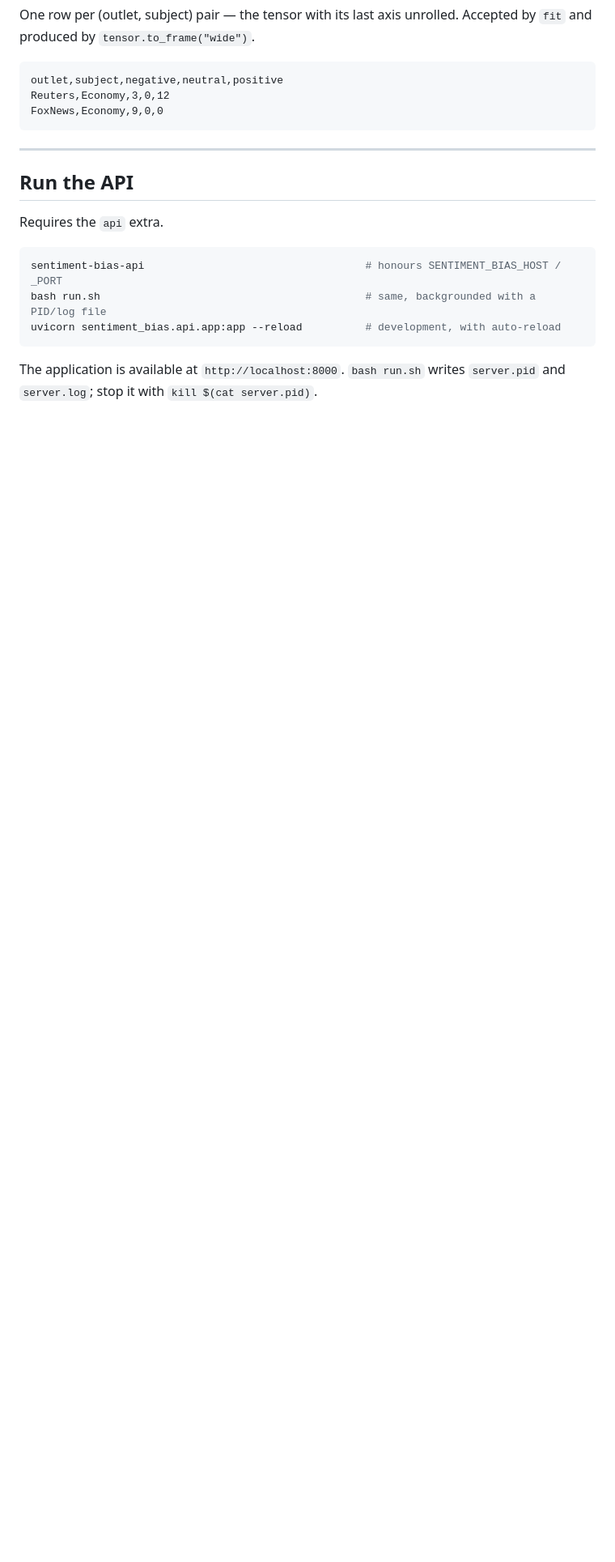
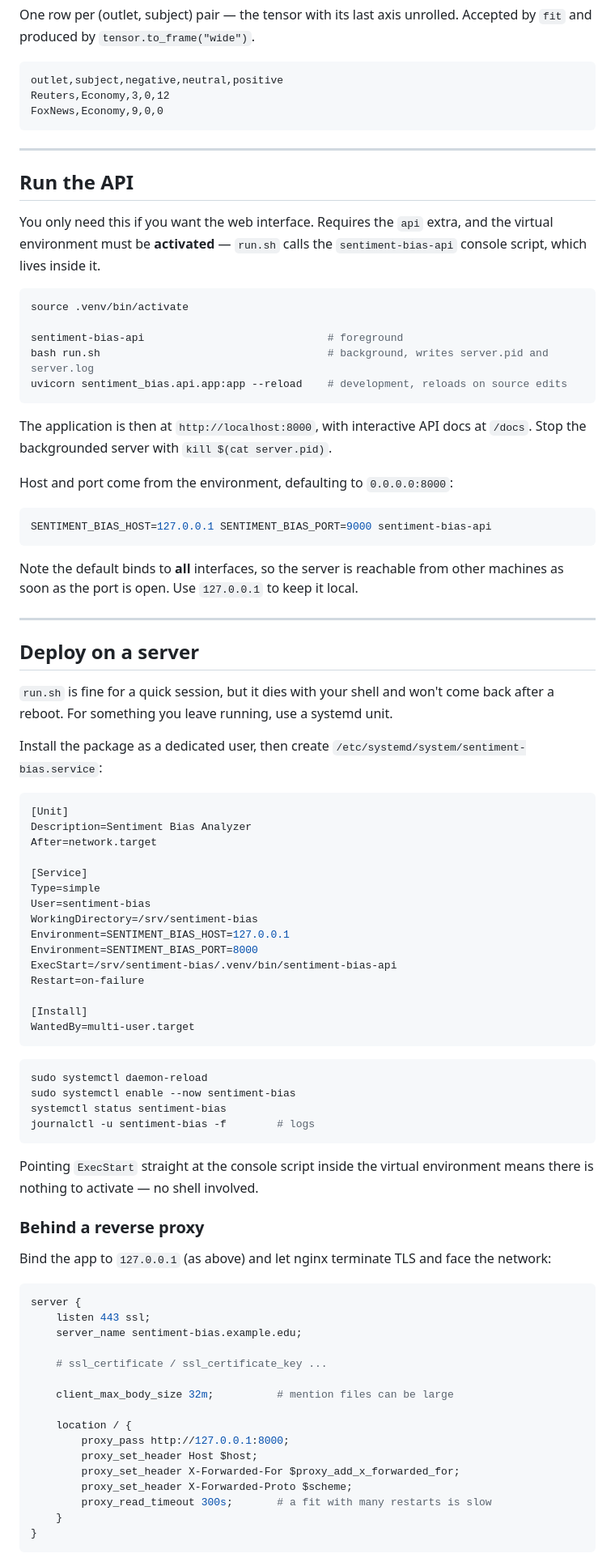
Before and after one commit to spinto88/TheoreticalFrameworkSentimentBias, a Markdown page: README.md, the part around one of its changes. Shown at 81% size. Rendered like a GitHub page; blank space fills up the shorter version.

````diff
--- a/README.md
+++ b/README.md
@@ -183,12 +230,81 @@ FoxNews,Economy,9,0,0
 
 ## Run the API
 
-Requires the `api` extra.
+You only need this if you want the web interface.  Requires the `api` extra, and the virtual environment must be **activated** — `run.sh` calls the `sentiment-bias-api` console script, which lives inside it.
 
 ```bash
-sentiment-bias-api                                   # honours SENTIMENT_BIAS_HOST / _PORT
-bash run.sh                                          # same, backgrounded with a PID/log file
-uvicorn sentiment_bias.api.app:app --reload          # development, with auto-reload
+source .venv/bin/activate
+
+sentiment-bias-api                             # foreground
+bash run.sh                                    # background, writes server.pid and server.log
+uvicorn sentiment_bias.api.app:app --reload    # development, reloads on source edits
 ```
 
-The application is available at `http://localhost:8000`.  `bash run.sh` writes `server.pid` and `server.log`; stop it with `kill $(cat server.pid)`.
+The application is then at `http://localhost:8000`, with interactive API docs at `/docs`.  Stop the backgrounded server with `kill $(cat server.pid)`.
+
+Host and port come from the environment, defaulting to `0.0.0.0:8000`:
+
+```bash
+SENTIMENT_BIAS_HOST=127.0.0.1 SENTIMENT_BIAS_PORT=9000 sentiment-bias-api
+```
+
+Note the default binds to **all** interfaces, so the server is reachable from other machines as soon as the port is open.  Use `127.0.0.1` to keep it local.
+
+---
+
+## Deploy on a server
+
+`run.sh` is fine for a quick session, but it dies with your shell and won't come back after a reboot.  For something you leave running, use a systemd unit.
+
+Install the package as a dedicated user, then create `/etc/systemd/system/sentiment-bias.service`:
+
+```ini
+[Unit]
+Description=Sentiment Bias Analyzer
+After=network.target
+
+[Service]
+Type=simple
+User=sentiment-bias
+WorkingDirectory=/srv/sentiment-bias
+Environment=SENTIMENT_BIAS_HOST=127.0.0.1
+Environment=SENTIMENT_BIAS_PORT=8000
+ExecStart=/srv/sentiment-bias/.venv/bin/sentiment-bias-api
+Restart=on-failure
+
+[Install]
+WantedBy=multi-user.target
+```
+
+```bash
+sudo systemctl daemon-reload
+sudo systemctl enable --now sentiment-bias
+systemctl status sentiment-bias
+journalctl -u sentiment-bias -f        # logs
+```
+
+Pointing `ExecStart` straight at the console script inside the virtual environment means there is nothing to activate — no shell involved.
+
+### Behind a reverse proxy
+
+Bind the app to `127.0.0.1` (as above) and let nginx terminate TLS and face the network:
+
+```nginx
+server {
+    listen 443 ssl;
+    server_name sentiment-bias.example.edu;
+
+    # ssl_certificate / ssl_certificate_key ...
+
+    client_max_body_size 32m;          # mention files can be large
+
+    location / {
+        proxy_pass http://127.0.0.1:8000;
+        proxy_set_header Host $host;
+        proxy_set_header X-Forwarded-For $proxy_add_x_forwarded_for;
+        proxy_set_header X-Forwarded-Proto $scheme;
+        proxy_read_timeout 300s;       # a fit with many restarts is slow
+    }
+}
+```
+
````
Also changed, not shown: other parts of README.md (+72 -12 lines).
